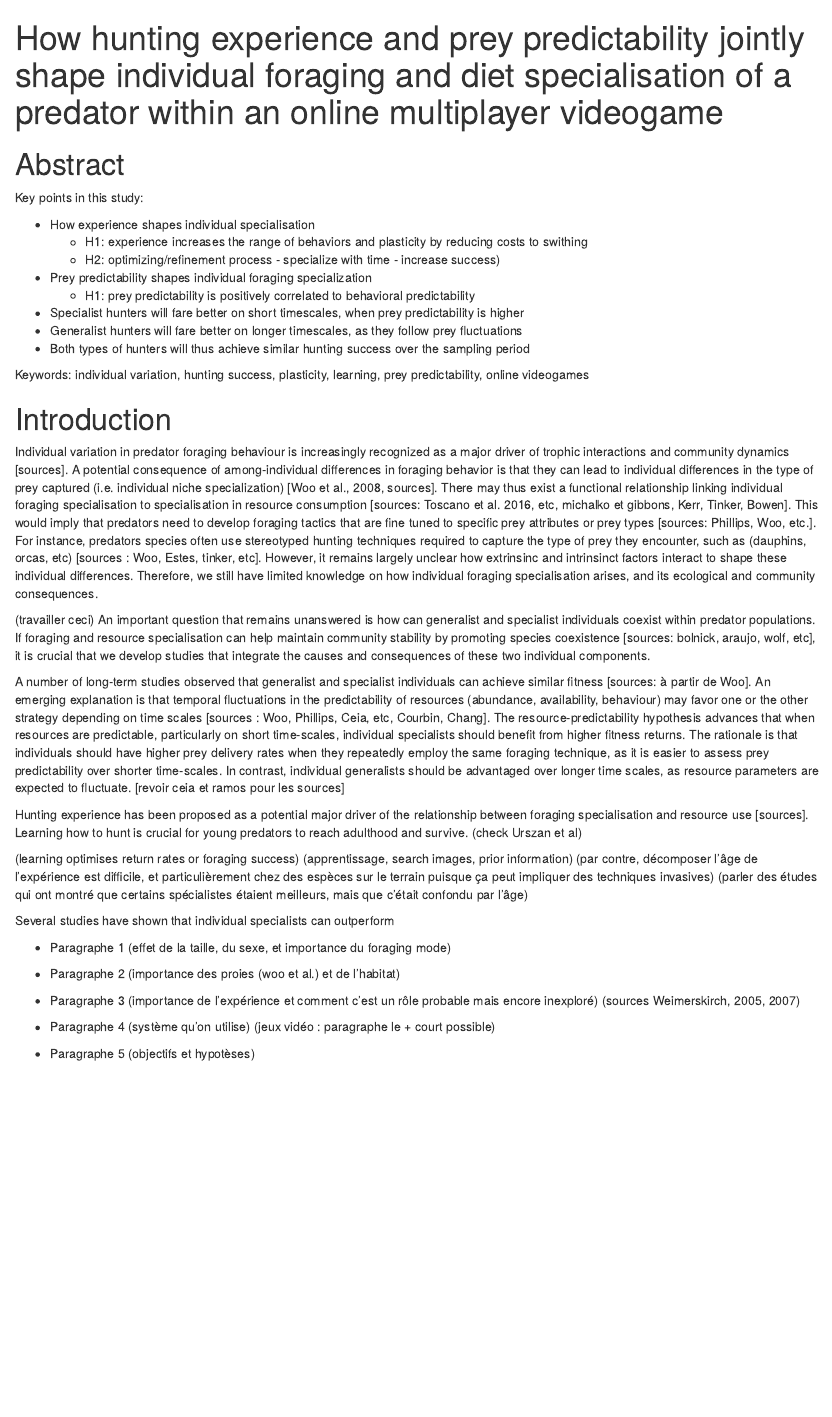
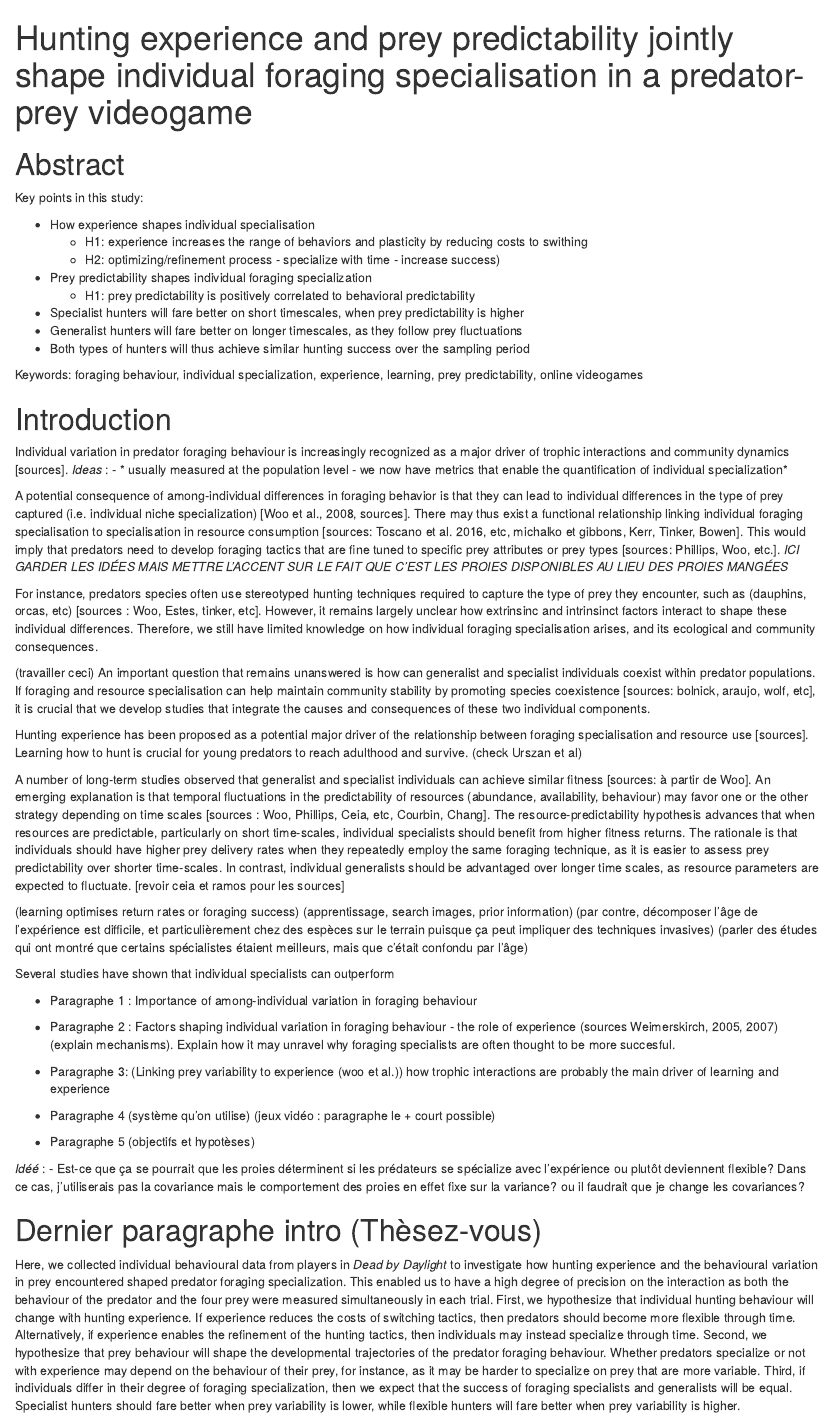
Before and after one commit to quantitative-ecologist/experience-hunting-tactics, an R Markdown document (manuscript/Chapter3-manuscript.Rmd): the page in a window 1100 px wide, from its top. Rendered offline with R 4.5, knitr and Pandoc, with nearby package versions; drawn as R Markdown's standard HTML page in place of the format the file asks for.

Commit message:
wrote last paragraph of intro

```diff
--- a/manuscript/Chapter3-manuscript.Rmd
+++ b/manuscript/Chapter3-manuscript.Rmd
@@ -1,5 +1,5 @@
 ---
-title: "How hunting experience and prey predictability jointly shape individual foraging and diet specialisation of a predator within an online multiplayer videogame"
+title: "Hunting experience and prey predictability jointly shape individual foraging specialisation in a predator-prey videogame"
 output:
   word_document:
     reference_docx: Chapter3-styles.docx
@@ -23,19 +23,26 @@ Key points in this study:
 - Generalist hunters will fare better on longer timescales, as they follow prey fluctuations
 - Both types of hunters will thus achieve similar hunting success over the sampling period
 
-Keywords: individual variation, hunting success, plasticity, learning, prey predictability, online videogames
+Keywords: foraging behaviour, individual specialization, experience, learning, prey predictability, online videogames
 
 
 \newpage
 # Introduction {.unnumbered}
 
-Individual variation in predator foraging behaviour is increasingly recognized as a major driver of trophic interactions and community dynamics [sources]. A potential consequence of among-individual differences in foraging behavior is that they can lead to individual differences in the type of prey captured (i.e. individual niche specialization) [Woo et al., 2008, sources]. There may thus exist a functional relationship linking individual foraging specialisation to specialisation in resource consumption [sources: Toscano et al. 2016, etc, michalko et gibbons, Kerr, Tinker, Bowen]. This would imply that predators need to develop foraging tactics that are fine tuned to specific prey attributes or prey types [sources: Phillips, Woo, etc.]. For instance, predators species often use stereotyped hunting techniques required to capture the type of prey they encounter, such as (dauphins, orcas, etc) [sources : Woo, Estes, tinker, etc]. However, it remains largely unclear how extrinsinc and intrinsinct factors interact to shape these individual differences. Therefore, we still have limited knowledge on how individual foraging specialisation arises, and its ecological and community consequences.
+Individual variation in predator foraging behaviour is increasingly recognized as a major driver of trophic interactions and community dynamics [sources].
+*Ideas* :
+- * usually measured at the population level*
+- * we now have metrics that enable the quantification of individual specialization*
+
+A potential consequence of among-individual differences in foraging behavior is that they can lead to individual differences in the type of prey captured (i.e. individual niche specialization) [Woo et al., 2008, sources]. There may thus exist a functional relationship linking individual foraging specialisation to specialisation in resource consumption [sources: Toscano et al. 2016, etc, michalko et gibbons, Kerr, Tinker, Bowen]. This would imply that predators need to develop foraging tactics that are fine tuned to specific prey attributes or prey types [sources: Phillips, Woo, etc.]. *ICI GARDER LES IDÉES MAIS METTRE L'ACCENT SUR LE FAIT QUE C'EST LES PROIES DISPONIBLES AU LIEU DES PROIES MANGÉES*
+
+For instance, predators species often use stereotyped hunting techniques required to capture the type of prey they encounter, such as (dauphins, orcas, etc) [sources : Woo, Estes, tinker, etc]. However, it remains largely unclear how extrinsinc and intrinsinct factors interact to shape these individual differences. Therefore, we still have limited knowledge on how individual foraging specialisation arises, and its ecological and community consequences.
 
 (travailler ceci) An important question that remains unanswered is how can generalist and specialist individuals coexist within predator populations. If foraging and resource specialisation can help maintain community stability by promoting species coexistence [sources: bolnick, araujo, wolf, etc], it is crucial that we develop studies that integrate the causes and consequences of these two individual components.
 
+Hunting experience has been proposed as a potential major driver of the relationship between foraging specialisation and resource use [sources]. Learning how to hunt is crucial for young predators to reach adulthood and survive. (check Urszan et al)
+
 A number of long-term studies observed that generalist and specialist individuals can achieve similar fitness [sources: à partir de Woo]. An emerging explanation is that temporal fluctuations in the predictability of resources (abundance, availability, behaviour) may favor one or the other strategy depending on time scales [sources : Woo, Phillips, Ceia, etc, Courbin, Chang]. The resource-predictability hypothesis advances that when resources are predictable, particularly on short time-scales, individual specialists should benefit from higher fitness returns. The rationale is that individuals should have higher prey delivery rates when they repeatedly employ the same foraging technique, as it is easier to assess prey predictability over shorter time-scales. In contrast, individual generalists should be advantaged over longer time scales, as resource parameters are expected to fluctuate. [revoir ceia et ramos pour les sources]
-
-Hunting experience has been proposed as a potential major driver of the relationship between foraging specialisation and resource use [sources]. Learning how to hunt is crucial for young predators to reach adulthood and survive. (check Urszan et al)
 
 (learning optimises return rates or foraging success)
 (apprentissage, search images, prior information)
@@ -45,12 +52,20 @@ Hunting experience has been proposed as a potential major driver of the relation
 
 Several studies have shown that individual specialists can outperform
 
-- Paragraphe 1 (effet de la taille, du sexe, et importance du foraging mode)
+- Paragraphe 1 : Importance of among-individual variation in foraging behaviour
 
-- Paragraphe 2 (importance des proies (woo et al.) et de l'habitat)
+- Paragraphe 2 : Factors shaping individual variation in foraging behaviour - the role of experience
+  (sources Weimerskirch, 2005, 2007) (explain mechanisms). Explain how it may unravel why foraging specialists are often thought to be more succesful.
 
-- Paragraphe 3 (importance de l'expérience et comment c'est un rôle probable mais encore inexploré) (sources Weimerskirch, 2005, 2007)
+- Paragraphe 3: (Linking prey variability to experience (woo et al.)) how trophic interactions are probably the main driver of learning and experience
 
 - Paragraphe 4 (système qu'on utilise) (jeux vidéo : paragraphe le + court possible)
 
 - Paragraphe 5 (objectifs et hypotèses)
+
+*Idéé* :
+- Est-ce que ça se pourrait que les proies déterminent si les prédateurs se spécialize avec l'expérience ou plutôt deviennent flexible? Dans ce cas, j'utiliserais pas la covariance mais le comportement des proies en effet fixe sur la variance? ou il faudrait que je change les covariances?
+
+
+# Dernier paragraphe intro (Thèsez-vous)
+Here, we collected individual behavioural data from players in *Dead by Daylight* to investigate how hunting experience and the behavioural variation in prey encountered shaped predator foraging specialization. This enabled us to have a high degree of precision on the interaction as both the behaviour of the predator and the four prey were measured simultaneously in each trial. First, we hypothesize that individual hunting behaviour will change with hunting experience. If experience reduces the costs of switching tactics, then predators should become more flexible through time. Alternatively, if experience enables the refinement of the hunting tactics, then individuals may instead specialize through time. Second, we hypothesize that prey behaviour will shape the developmental trajectories of the predator foraging behaviour. Whether predators specialize or not with experience may depend on the behaviour of their prey, for instance, as it may be harder to specialize on prey that are more variable. Third, if individuals differ in their degree of foraging specialization, then we expect that the success of foraging specialists and generalists will be equal. Specialist hunters should fare better when prey variability is lower, while flexible hunters will fare better when prey variability is higher.
```
